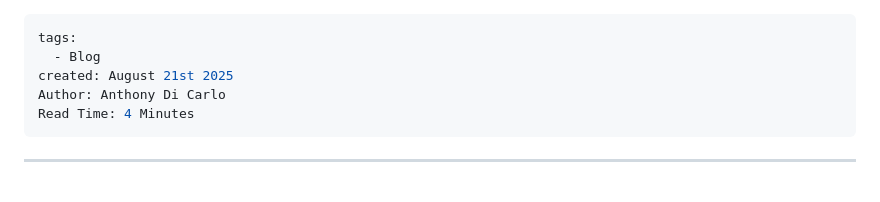
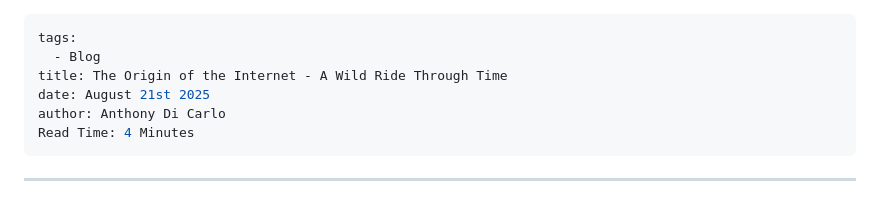
Before and after one commit to AnthonyDiCarlo/Blog, a Markdown page: blogs/The Origin of the Internet - A Wild Ride Through Time.md, the part around the change. GitHub-like rendering.

Commit message:
vault backup: 2025-08-22 11:19:13

```diff
--- a/blogs/The Origin of the Internet - A Wild Ride Through Time.md
+++ b/blogs/The Origin of the Internet - A Wild Ride Through Time.md
@@ -1,8 +1,9 @@
 ---
 tags:
   - Blog
-created: August 21st 2025
-Author: Anthony Di Carlo
+title: The Origin of the Internet - A Wild Ride Through Time
+date: August 21st 2025
+author: Anthony Di Carlo
 Read Time: 4 Minutes
 ---
 
```
Also changed, not shown: blogs/Relational Logic.md (+1 -1 lines).
